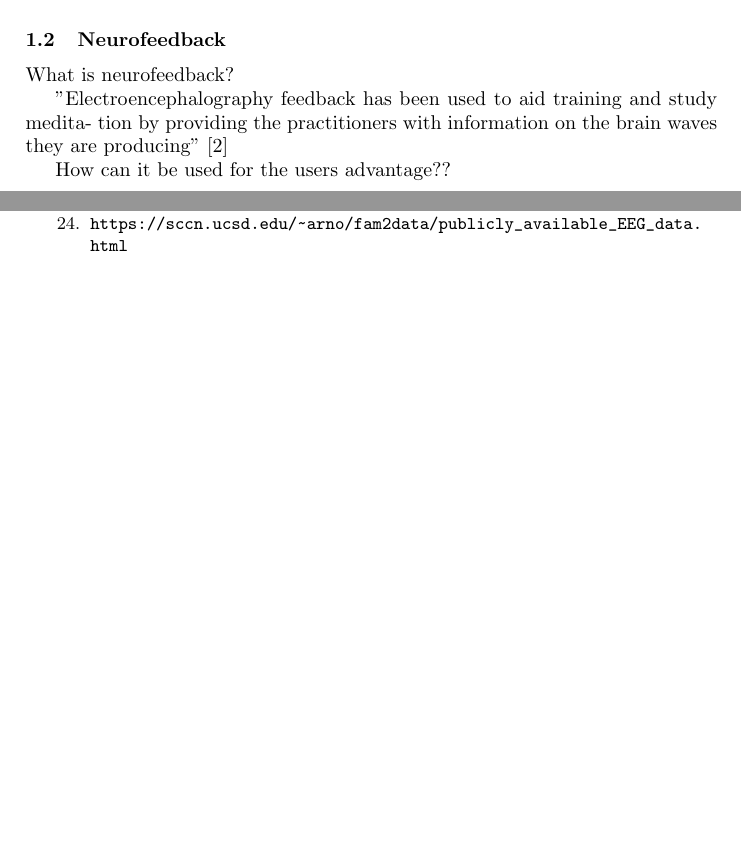
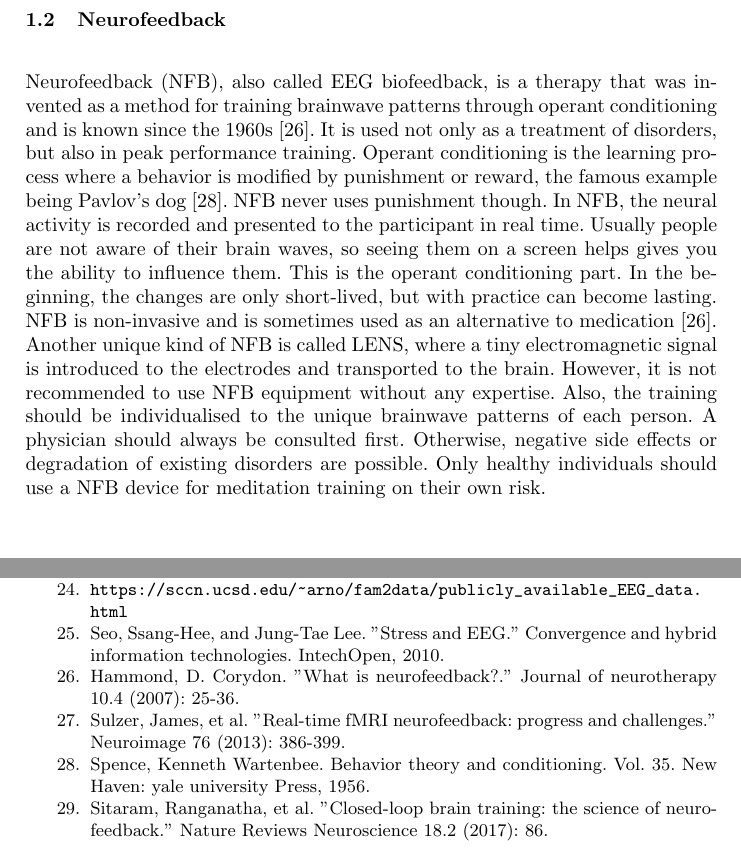
Before and after one commit to DerDoni/Supporting-Meditative-Awareness-through-Neurofeedback-Wearables, a LaTeX paper (proseminar.tex): two parts of pages 2 and 5 of 5 before the commit and two parts of pages 3 and 6 of 6 after it, joined at a grey line, cut so that both start at the same text, the shorter picture padded with empty space. Compiled offline with pdfLaTeX.

Commit message:
Started working on Neurofeedback section

```diff
--- a/proseminar.tex
+++ b/proseminar.tex
@@ -37,12 +37,14 @@ For the accuracy of the measurement it is still crucial, that the sensors are co
 EEG devices are either gel based or dry. In Research, gel electrodes are used and cost thousands of dollars, have wired signal transmission and are time consuming to setup and are uncomfortable to wear.
 Consumer devices on the other hand are dry, wireless and cost only a few hundreds of dollars. \cite{Decho}
 \subsection{Neurofeedback}
-What is neurofeedback?
+Neurofeedback (NFB), also called EEG biofeedback, is a therapy that was invented as a method for training brainwave patterns through operant conditioning and is known since the 1960s \cite{Hammond}. %OK like that?
+It is used not only as a treatment of disorders, but also in peak performance training.
+Operant conditioning is the learning process where a behavior is modified by punishment or reward, the famous example being Pavlov's dog \cite{Spence}. NFB never uses punishment though. In NFB, the neural activity is recorded and presented to the participant in real time.
+Usually people are not aware of their brain waves, so seeing them on a screen helps gives you the ability to influence them. This is the operant conditioning part. In the beginning, the changes are only short-lived, but with practice can become lasting.
+NFB is non-invasive and is sometimes used as an alternative to medication \cite{Hammond}. Another unique kind of NFB is called LENS, where a tiny electromagnetic signal is introduced to the electrodes and transported to the brain.
+However, it is not recommended to use NFB equipment without any expertise. Also, the training should be individualised to the unique brainwave patterns of each person. A physician should always be consulted first.
+Otherwise, negative side effects or degradation of existing disorders are possible. Only healthy individuals should use a NFB device for meditation training on their own risk.
 
-"Electroencephalography feedback has been used to aid training and study medita- tion by providing the practitioners with information on the brain waves they are producing"
-\cite{Tang:et al}
-
-How can it be used for the users advantage??
 \subsection{Meditation}
 Over the last decades, meditation has gained the interest of popular culture and the scientific community.
 Documented beneficial effects range from mood improvements to structural changes \cite{Davidson} in various regions of the brain, such as the amygdala (responsible for stress and anxiety), anterior cingulate cortex, brain stem (breathing)
@@ -155,8 +145,15 @@ The time window of measurement is also crucial for the accuracy of machine learn
     Patel, Mitesh S., David A. Asch, and Kevin G. Volpp. "Wearable devices as facilitators, not drivers, of health behavior change." Jama 313.5 (2015): 459-460.
     \bibitem{ucsd}
     \url{https://sccn.ucsd.edu/~arno/fam2data/publicly_available_EEG_data.html}
-
-
-
+    \bibitem{Seo}
+    Seo, Ssang-Hee, and Jung-Tae Lee. "Stress and EEG." Convergence and hybrid information technologies. IntechOpen, 2010.
+    \bibitem{Hammond}
+    Hammond, D. Corydon. "What is neurofeedback?." Journal of neurotherapy 10.4 (2007): 25-36.
+    \bibitem{Sulzer}
+    Sulzer, James, et al. "Real-time fMRI neurofeedback: progress and challenges." Neuroimage 76 (2013): 386-399.
+    \bibitem{Spence}
+    Spence, Kenneth Wartenbee. Behavior theory and conditioning. Vol. 35. New Haven: yale university Press, 1956.
+    \bibitem{Sitaram}
+    Sitaram, Ranganatha, et al. "Closed-loop brain training: the science of neurofeedback." Nature Reviews Neuroscience 18.2 (2017): 86.
 \end{thebibliography}
 \end{document}
```
Also changed, not shown: proseminar.pdf, proseminar.tex (26 more changed lines).
